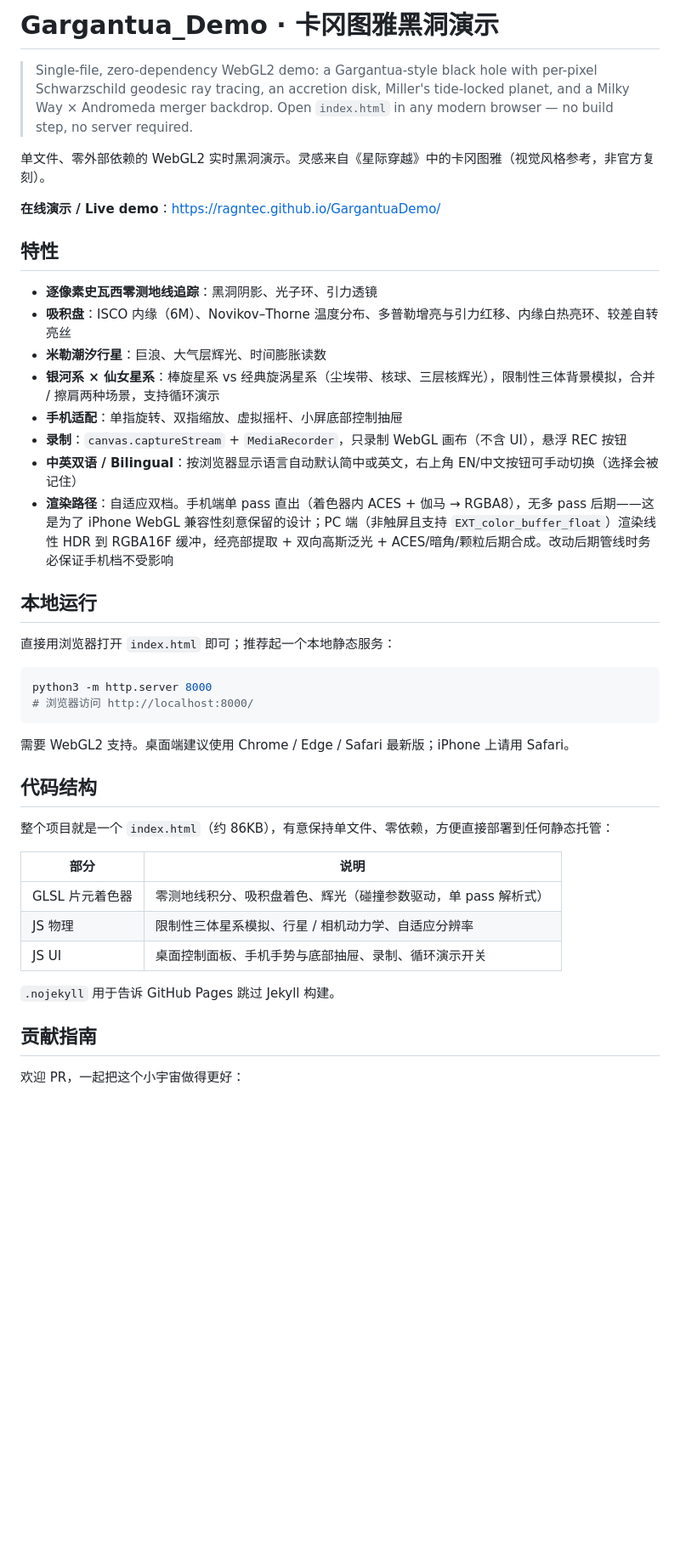
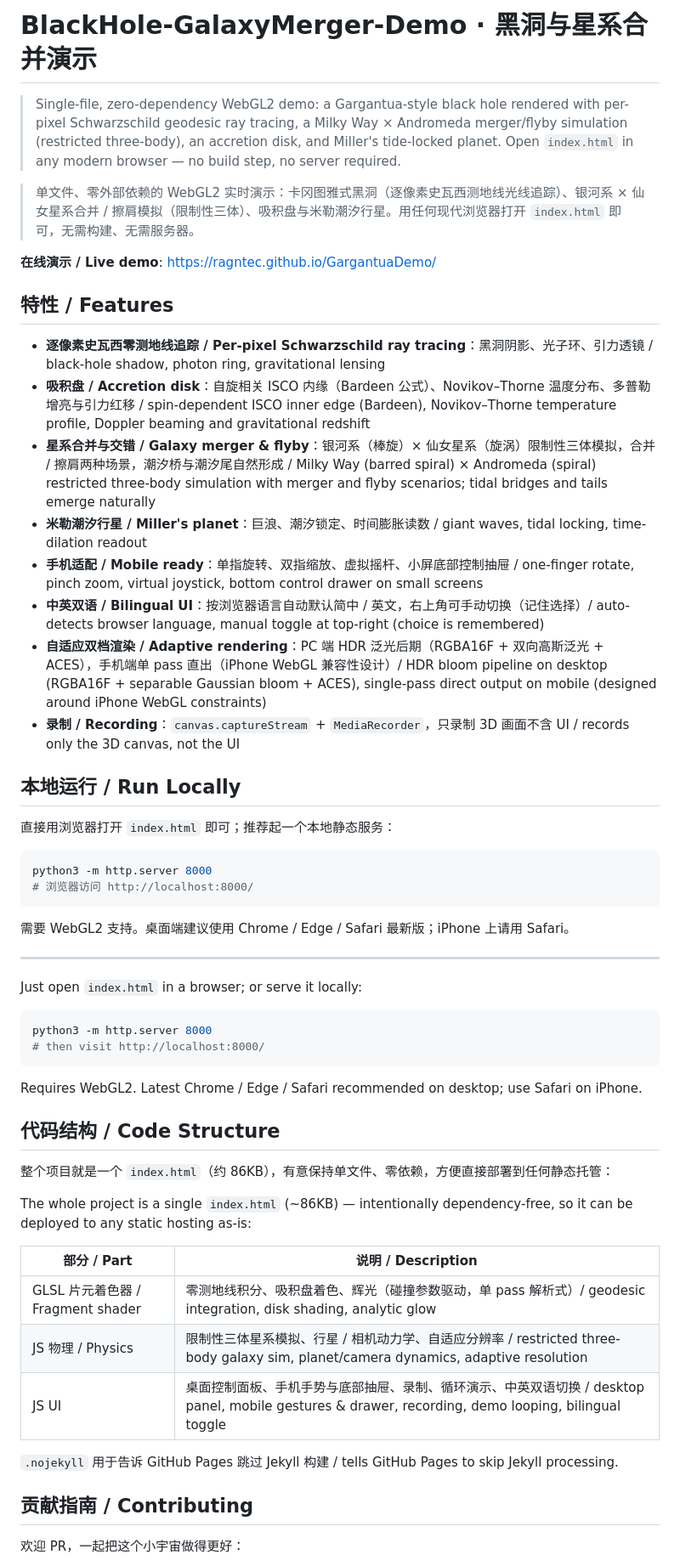
Before and after one commit to RagnTec/BlackHole-GalaxyMerger-Demo, a Markdown page: README.md, the part around one of its changes. Shown at 85% size. Rendered like a GitHub page; blank space fills up the shorter version.

Commit message:
README 中英双语版：标题覆盖黑洞+星系合并，全节中英对照

````diff
--- a/README.md
+++ b/README.md
@@ -1,23 +1,23 @@
-# Gargantua_Demo · 卡冈图雅黑洞演示
+# BlackHole-GalaxyMerger-Demo · 黑洞与星系合并演示
 
-> Single-file, zero-dependency WebGL2 demo: a Gargantua-style black hole with per-pixel Schwarzschild geodesic ray tracing, an accretion disk, Miller's tide-locked planet, and a Milky Way × Andromeda merger backdrop. Open `index.html` in any modern browser — no build step, no server required.
+> Single-file, zero-dependency WebGL2 demo: a Gargantua-style black hole rendered with per-pixel Schwarzschild geodesic ray tracing, a Milky Way × Andromeda merger/flyby simulation (restricted three-body), an accretion disk, and Miller's tide-locked planet. Open `index.html` in any modern browser — no build step, no server required.
 
-单文件、零外部依赖的 WebGL2 实时黑洞演示。灵感来自《星际穿越》中的卡冈图雅（视觉风格参考，非官方复刻）。
+> 单文件、零外部依赖的 WebGL2 实时演示：卡冈图雅式黑洞（逐像素史瓦西测地线光线追踪）、银河系 × 仙女星系合并 / 擦肩模拟（限制性三体）、吸积盘与米勒潮汐行星。用任何现代浏览器打开 `index.html` 即可，无需构建、无需服务器。
 
-**在线演示 / Live demo**：https://ragntec.github.io/GargantuaDemo/
+**在线演示 / Live demo**: https://ragntec.github.io/GargantuaDemo/
 
-## 特性
+## 特性 / Features
 
-- **逐像素史瓦西零测地线追踪**：黑洞阴影、光子环、引力透镜
-- **吸积盘**：ISCO 内缘（6M）、Novikov–Thorne 温度分布、多普勒增亮与引力红移、内缘白热亮环、较差自转亮丝
-- **米勒潮汐行星**：巨浪、大气层辉光、时间膨胀读数
-- **银河系 × 仙女星系**：棒旋星系 vs 经典旋涡星系（尘埃带、核球、三层核辉光），限制性三体背景模拟，合并 / 擦肩两种场景，支持循环演示
-- **手机适配**：单指旋转、双指缩放、虚拟摇杆、小屏底部控制抽屉
-- **录制**：`canvas.captureStream` + `MediaRecorder`，只录制 WebGL 画布（不含 UI），悬浮 REC 按钮
-- **中英双语 / Bilingual**：按浏览器显示语言自动默认简中或英文，右上角 EN/中文按钮可手动切换（选择会被记住）
-- **渲染路径**：自适应双档。手机端单 pass 直出（着色器内 ACES + 伽马 → RGBA8），无多 pass 后期——这是为了 iPhone WebGL 兼容性刻意保留的设计；PC 端（非触屏且支持 `EXT_color_buffer_float`）渲染线性 HDR 到 RGBA16F 缓冲，经亮部提取 + 双向高斯泛光 + ACES/暗角/颗粒后期合成。改动后期管线时务必保证手机档不受影响
+- **逐像素史瓦西零测地线追踪 / Per-pixel Schwarzschild ray tracing**：黑洞阴影、光子环、引力透镜 / black-hole shadow, photon ring, gravitational lensing
+- **吸积盘 / Accretion disk**：自旋相关 ISCO 内缘（Bardeen 公式）、Novikov–Thorne 温度分布、多普勒增亮与引力红移 / spin-dependent ISCO inner edge (Bardeen), Novikov–Thorne temperature profile, Doppler beaming and gravitational redshift
+- **星系合并与交错 / Galaxy merger & flyby**：银河系（棒旋）× 仙女星系（旋涡）限制性三体模拟，合并 / 擦肩两种场景，潮汐桥与潮汐尾自然形成 / Milky Way (barred spiral) × Andromeda (spiral) restricted three-body simulation with merger and flyby scenarios; tidal bridges and tails emerge naturally
+- **米勒潮汐行星 / Miller's planet**：巨浪、潮汐锁定、时间膨胀读数 / giant waves, tidal locking, time-dilation readout
+- **手机适配 / Mobile ready**：单指旋转、双指缩放、虚拟摇杆、小屏底部控制抽屉 / one-finger rotate, pinch zoom, virtual joystick, bottom control drawer on small screens
+- **中英双语 / Bilingual UI**：按浏览器语言自动默认简中 / 英文，右上角可手动切换（记住选择）/ auto-detects browser language, manual toggle at top-right (choice is remembered)
+- **自适应双档渲染 / Adaptive rendering**：PC 端 HDR 泛光后期（RGBA16F + 双向高斯泛光 + ACES），手机端单 pass 直出（iPhone WebGL 兼容性设计）/ HDR bloom pipeline on desktop (RGBA16F + separable Gaussian bloom + ACES), single-pass direct output on mobile (designed around iPhone WebGL constraints)
+- **录制 / Recording**：`canvas.captureStream` + `MediaRecorder`，只录制 3D 画面不含 UI / records only the 3D canvas, not the UI
 
-## 本地运行
+## 本地运行 / Run Locally
 
 直接用浏览器打开 `index.html` 即可；推荐起一个本地静态服务：
 
@@ -28,19 +28,32 @@ python3 -m http.server 8000
 
 需要 WebGL2 支持。桌面端建议使用 Chrome / Edge / Safari 最新版；iPhone 上请用 Safari。
 
-## 代码结构
+---
+
+Just open `index.html` in a browser; or serve it locally:
+
+```bash
+python3 -m http.server 8000
+# then visit http://localhost:8000/
+```
+
+Requires WebGL2. Latest Chrome / Edge / Safari recommended on desktop; use Safari on iPhone.
+
+## 代码结构 / Code Structure
 
 整个项目就是一个 `index.html`（约 86KB），有意保持单文件、零依赖，方便直接部署到任何静态托管：
 
-| 部分 | 说明 |
+The whole project is a single `index.html` (~86KB) — intentionally dependency-free, so it can be deployed to any static hosting as-is:
+
+| 部分 / Part | 说明 / Description |
 | --- | --- |
-| GLSL 片元着色器 | 零测地线积分、吸积盘着色、辉光（碰撞参数驱动，单 pass 解析式） |
-| JS 物理 | 限制性三体星系模拟、行星 / 相机动力学、自适应分辨率 |
-| JS UI | 桌面控制面板、手机手势与底部抽屉、录制、循环演示开关 |
+| GLSL 片元着色器 / Fragment shader | 零测地线积分、吸积盘着色、辉光（碰撞参数驱动，单 pass 解析式）/ geodesic integration, disk shading, analytic glow |
+| JS 物理 / Physics | 限制性三体星系模拟、行星 / 相机动力学、自适应分辨率 / restricted three-body galaxy sim, planet/camera dynamics, adaptive resolution |
+| JS UI | 桌面控制面板、手机手势与底部抽屉、录制、循环演示、中英双语切换 / desktop panel, mobile gestures & drawer, recording, demo looping, bilingual toggle |
 
-`.nojekyll` 用于告诉 GitHub Pages 跳过 Jekyll 构建。
+`.nojekyll` 用于告诉 GitHub Pages 跳过 Jekyll 构建 / tells GitHub Pages to skip Jekyll processing.
 
-## 贡献指南
+## 贡献指南 / Contributing
 
 欢迎 PR，一起把这个小宇宙做得更好：
 
````
Also changed, not shown: other parts of README.md (+11 -2 lines).
